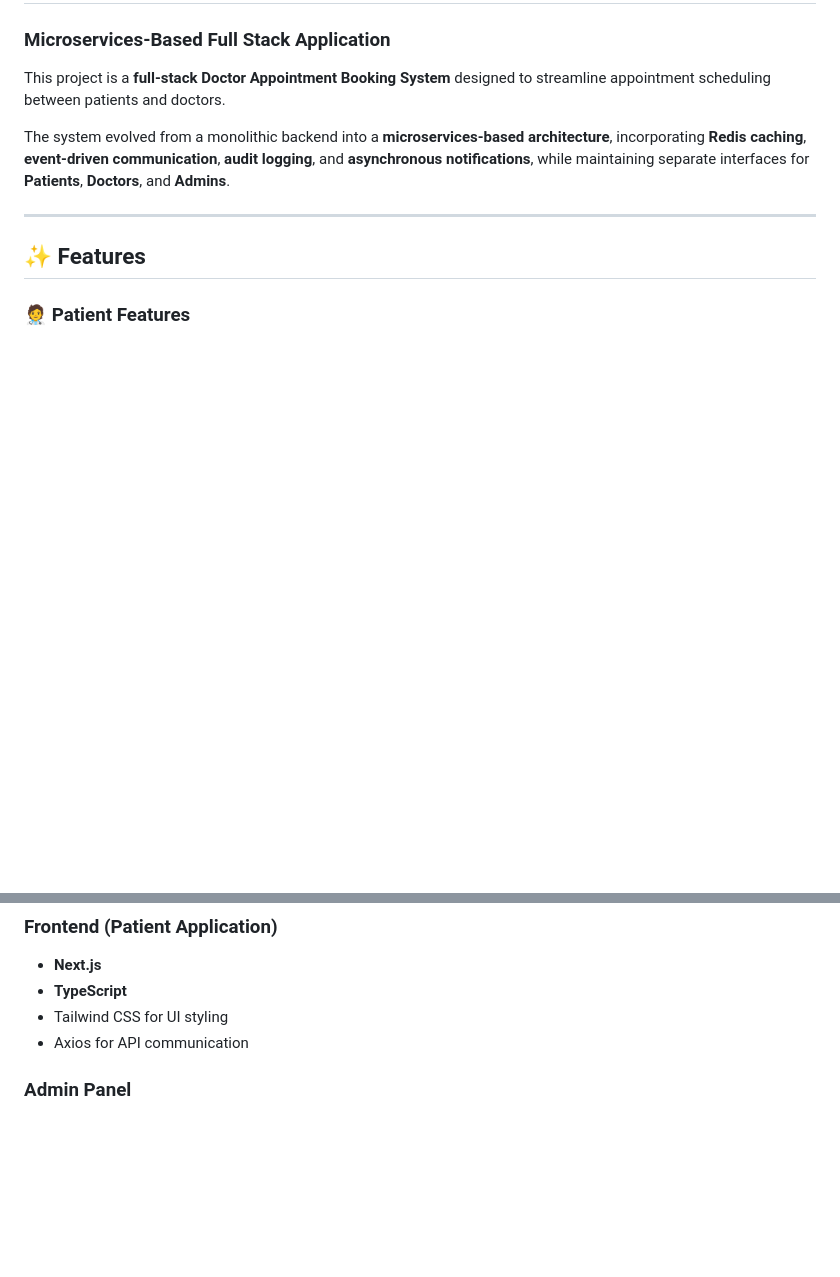
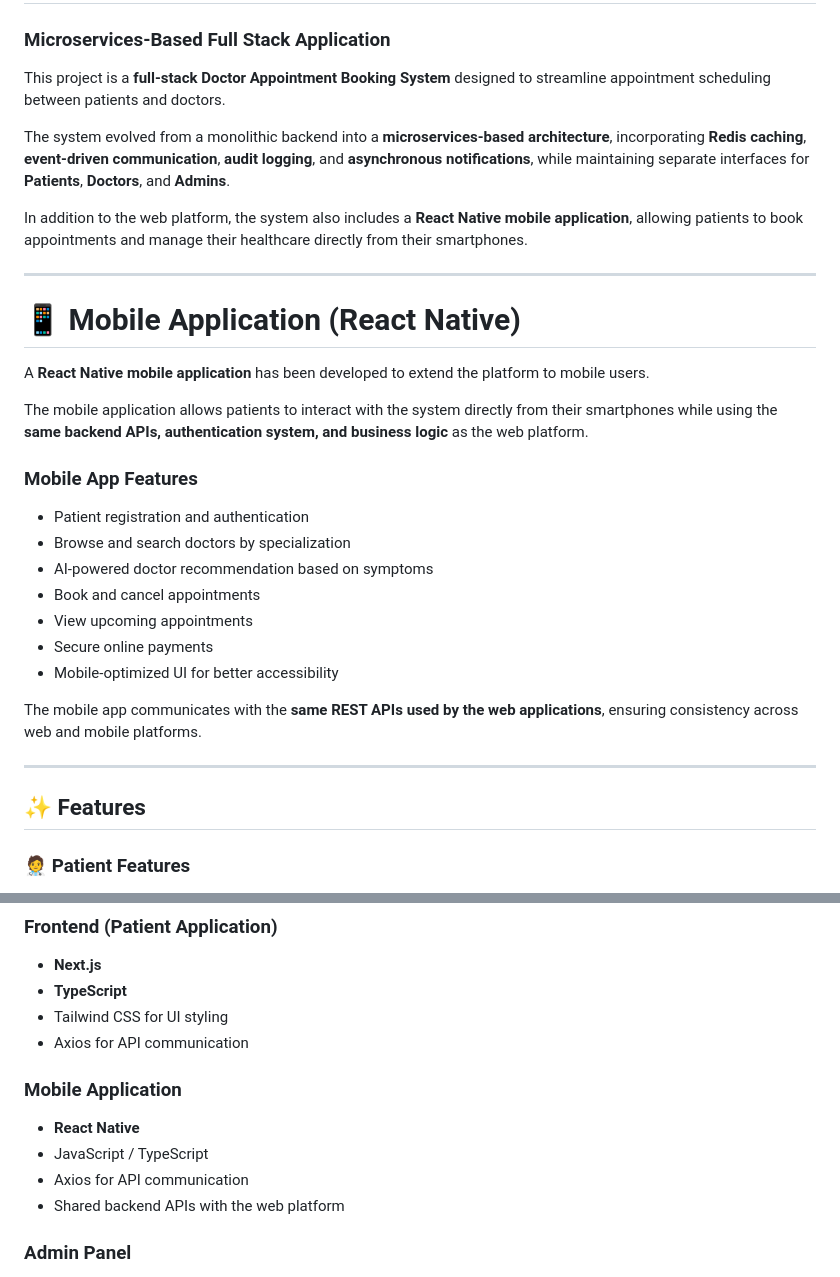
Before and after one commit to abhishekrajsingh25/Doctor-java-nextjs-fullstack, a Markdown page: README.md, 2 parts joined by grey strips. Drawn GitHub-style; blank space fills up the shorter version.

Commit message:
Doctor Appointment Booking System

```diff
--- a/README.md
+++ b/README.md
@@ -4,6 +4,27 @@
 This project is a **full-stack Doctor Appointment Booking System** designed to streamline appointment scheduling between patients and doctors.
 
 The system evolved from a monolithic backend into a **microservices-based architecture**, incorporating **Redis caching**, **event-driven communication**, **audit logging**, and **asynchronous notifications**, while maintaining separate interfaces for **Patients**, **Doctors**, and **Admins**.
+
+In addition to the web platform, the system also includes a **React Native mobile application**, allowing patients to book appointments and manage their healthcare directly from their smartphones.
+
+---
+
+# 📱 Mobile Application (React Native)
+
+A **React Native mobile application** has been developed to extend the platform to mobile users.
+
+The mobile application allows patients to interact with the system directly from their smartphones while using the **same backend APIs, authentication system, and business logic** as the web platform.
+
+### Mobile App Features
+- Patient registration and authentication
+- Browse and search doctors by specialization
+- AI-powered doctor recommendation based on symptoms
+- Book and cancel appointments
+- View upcoming appointments
+- Secure online payments
+- Mobile-optimized UI for better accessibility
+
+The mobile app communicates with the **same REST APIs used by the web applications**, ensuring consistency across web and mobile platforms.
 
 ---
 
@@ -55,6 +76,12 @@ The system evolved from a monolithic backend into a **microservices-based archit
 - **TypeScript**
 - Tailwind CSS for UI styling
 - Axios for API communication
+
+### Mobile Application
+- **React Native**
+- JavaScript / TypeScript
+- Axios for API communication
+- Shared backend APIs with the web platform
 
 ### Admin Panel
 - **React.js**
```
